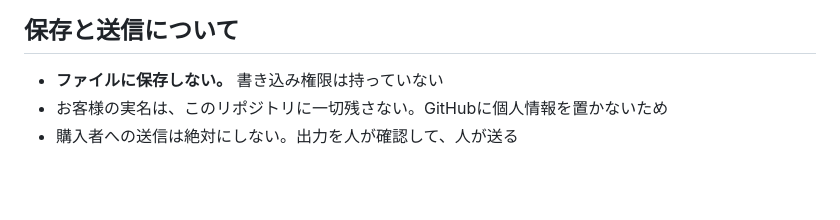
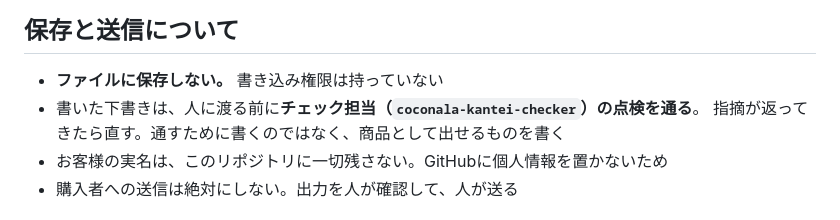
Before and after one commit to Nanjgorilla/ai-office, a Markdown page: .claude/agents/coconala-kantei.md, the part around the change. Rendered like a GitHub page; blank space fills up the shorter version.

```diff
--- a/.claude/agents/coconala-kantei.md
+++ b/.claude/agents/coconala-kantei.md
@@ -70,6 +70,8 @@ tools: Read, Grep, Glob
 ## 保存と送信について
 
 - **ファイルに保存しない。** 書き込み権限は持っていない
+- 書いた下書きは、人に渡る前に**チェック担当（`coconala-kantei-checker`）の点検を通る**。
+  指摘が返ってきたら直す。通すために書くのではなく、商品として出せるものを書く
 - お客様の実名は、このリポジトリに一切残さない。GitHubに個人情報を置かないため
 - 購入者への送信は絶対にしない。出力を人が確認して、人が送る
 
```
Also changed, not shown: .claude/agents/coconala-kantei-checker.md (added, +131 -0 lines), departments/coconala/CLAUDE.md (+25 -0 lines).
